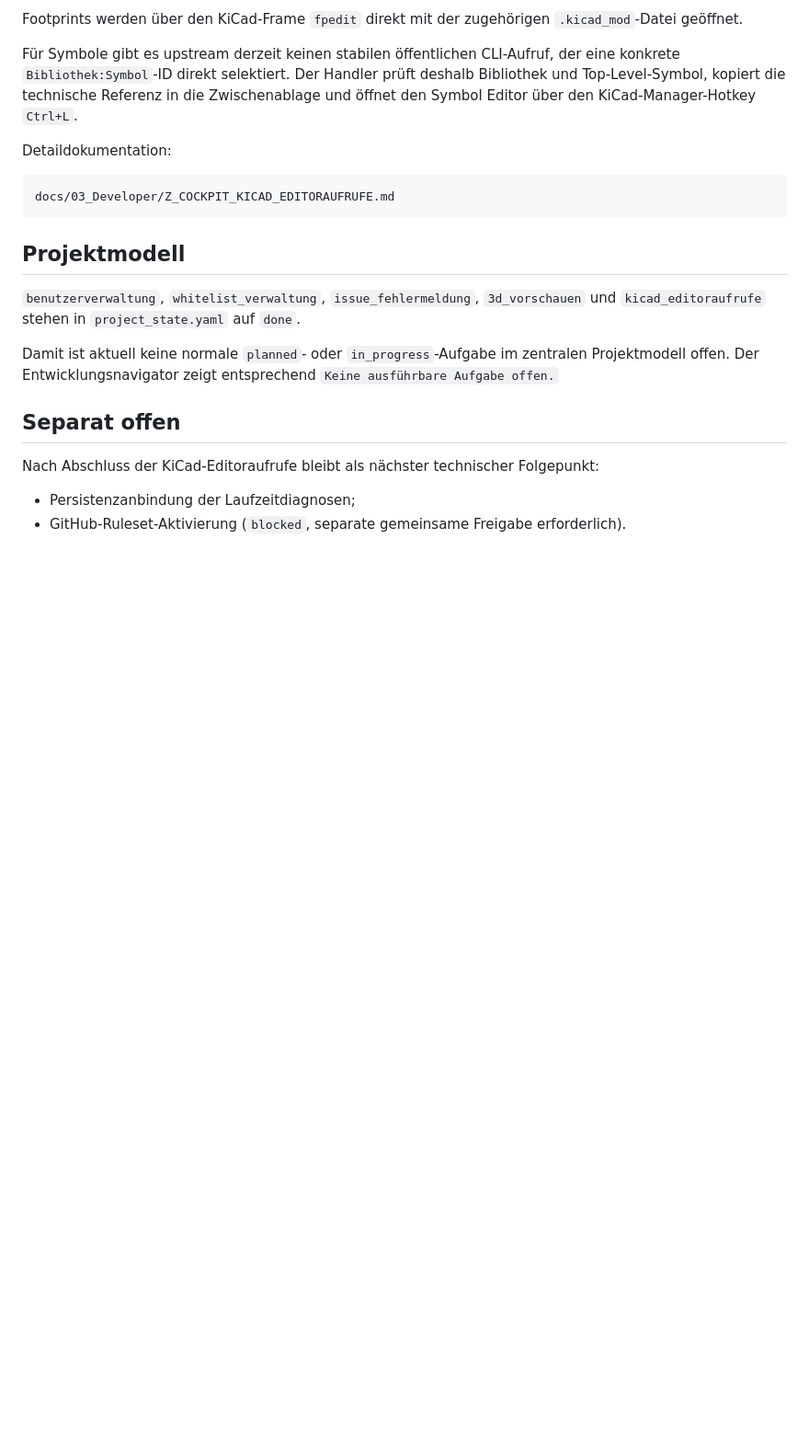
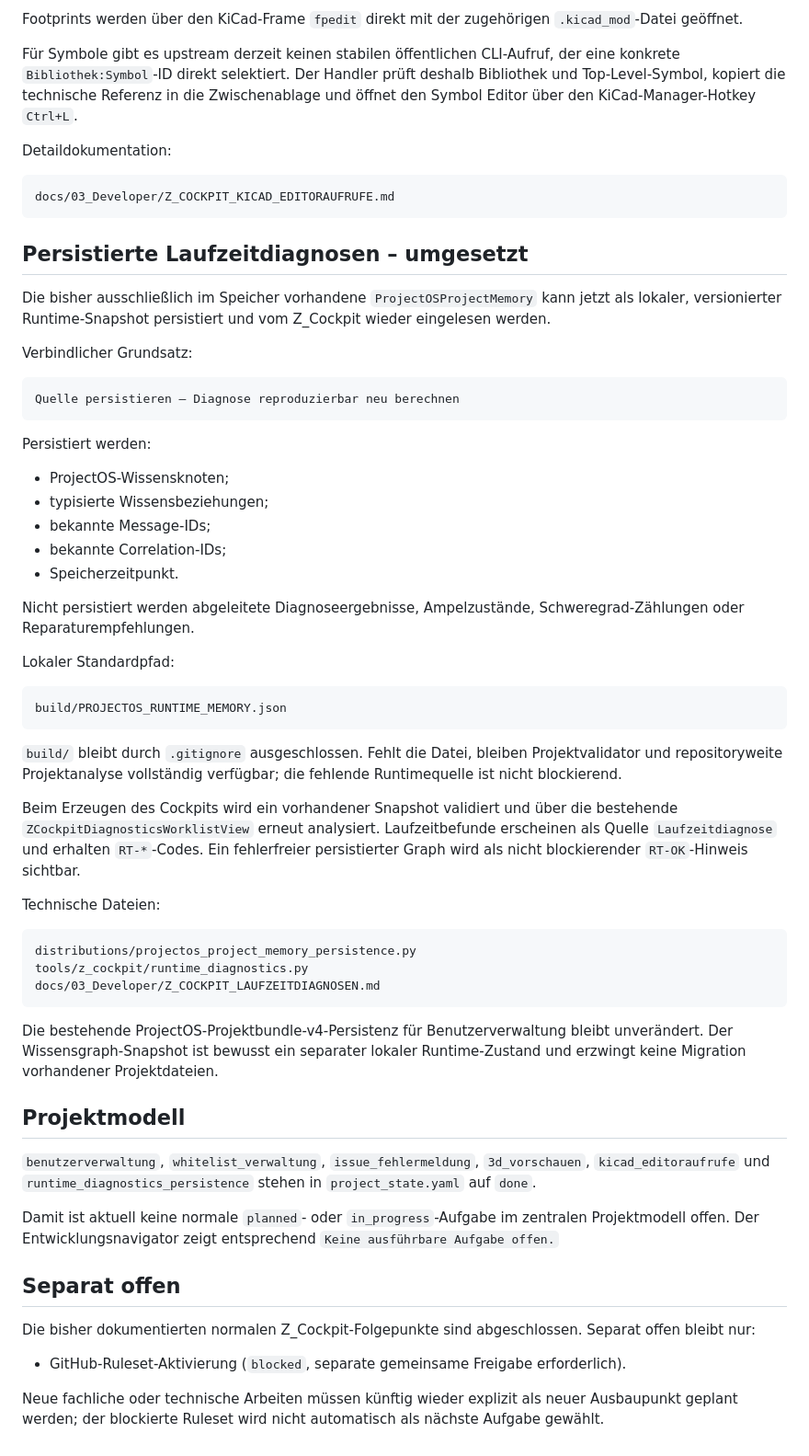
Before and after one commit to Kurzschuss/kicad-din-electrical, a Markdown page: docs/handover/ARBEITSSTAND_2026-08-10_Z_COCKPIT_AUSBAU.md, the part around the change. Shown at 92% size. Drawn GitHub-style; blank space fills up the shorter version.

Commit message:
Handover: Laufzeitdiagnose-Persistenz als umgesetzt dokumentieren

````diff
--- a/docs/handover/ARBEITSSTAND_2026-08-10_Z_COCKPIT_AUSBAU.md
+++ b/docs/handover/ARBEITSSTAND_2026-08-10_Z_COCKPIT_AUSBAU.md
@@ -115,15 +115,56 @@ Detaildokumentation:
 docs/03_Developer/Z_COCKPIT_KICAD_EDITORAUFRUFE.md
 ```
 
+## Persistierte Laufzeitdiagnosen – umgesetzt
+
+Die bisher ausschließlich im Speicher vorhandene `ProjectOSProjectMemory` kann jetzt als lokaler, versionierter Runtime-Snapshot persistiert und vom Z_Cockpit wieder eingelesen werden.
+
+Verbindlicher Grundsatz:
+
+```text
+Quelle persistieren – Diagnose reproduzierbar neu berechnen
+```
+
+Persistiert werden:
+
+- ProjectOS-Wissensknoten;
+- typisierte Wissensbeziehungen;
+- bekannte Message-IDs;
+- bekannte Correlation-IDs;
+- Speicherzeitpunkt.
+
+Nicht persistiert werden abgeleitete Diagnoseergebnisse, Ampelzustände, Schweregrad-Zählungen oder Reparaturempfehlungen.
+
+Lokaler Standardpfad:
+
+```text
+build/PROJECTOS_RUNTIME_MEMORY.json
+```
+
+`build/` bleibt durch `.gitignore` ausgeschlossen. Fehlt die Datei, bleiben Projektvalidator und repositoryweite Projektanalyse vollständig verfügbar; die fehlende Runtimequelle ist nicht blockierend.
+
+Beim Erzeugen des Cockpits wird ein vorhandener Snapshot validiert und über die bestehende `ZCockpitDiagnosticsWorklistView` erneut analysiert. Laufzeitbefunde erscheinen als Quelle `Laufzeitdiagnose` und erhalten `RT-*`-Codes. Ein fehlerfreier persistierter Graph wird als nicht blockierender `RT-OK`-Hinweis sichtbar.
+
+Technische Dateien:
+
+```text
+distributions/projectos_project_memory_persistence.py
+tools/z_cockpit/runtime_diagnostics.py
+docs/03_Developer/Z_COCKPIT_LAUFZEITDIAGNOSEN.md
+```
+
+Die bestehende ProjectOS-Projektbundle-v4-Persistenz für Benutzerverwaltung bleibt unverändert. Der Wissensgraph-Snapshot ist bewusst ein separater lokaler Runtime-Zustand und erzwingt keine Migration vorhandener Projektdateien.
+
 ## Projektmodell
 
-`benutzerverwaltung`, `whitelist_verwaltung`, `issue_fehlermeldung`, `3d_vorschauen` und `kicad_editoraufrufe` stehen in `project_state.yaml` auf `done`.
+`benutzerverwaltung`, `whitelist_verwaltung`, `issue_fehlermeldung`, `3d_vorschauen`, `kicad_editoraufrufe` und `runtime_diagnostics_persistence` stehen in `project_state.yaml` auf `done`.
 
 Damit ist aktuell keine normale `planned`- oder `in_progress`-Aufgabe im zentralen Projektmodell offen. Der Entwicklungsnavigator zeigt entsprechend `Keine ausführbare Aufgabe offen.`
 
 ## Separat offen
 
-Nach Abschluss der KiCad-Editoraufrufe bleibt als nächster technischer Folgepunkt:
+Die bisher dokumentierten normalen Z_Cockpit-Folgepunkte sind abgeschlossen. Separat offen bleibt nur:
 
-- Persistenzanbindung der Laufzeitdiagnosen;
 - GitHub-Ruleset-Aktivierung (`blocked`, separate gemeinsame Freigabe erforderlich).
+
+Neue fachliche oder technische Arbeiten müssen künftig wieder explizit als neuer Ausbaupunkt geplant werden; der blockierte Ruleset wird nicht automatisch als nächste Aufgabe gewählt.
````
